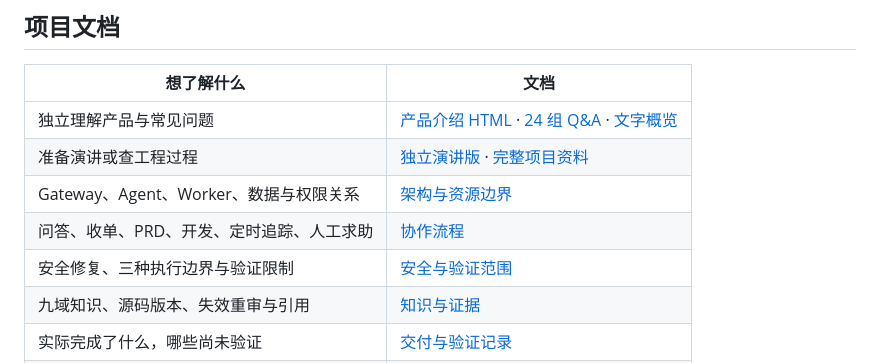
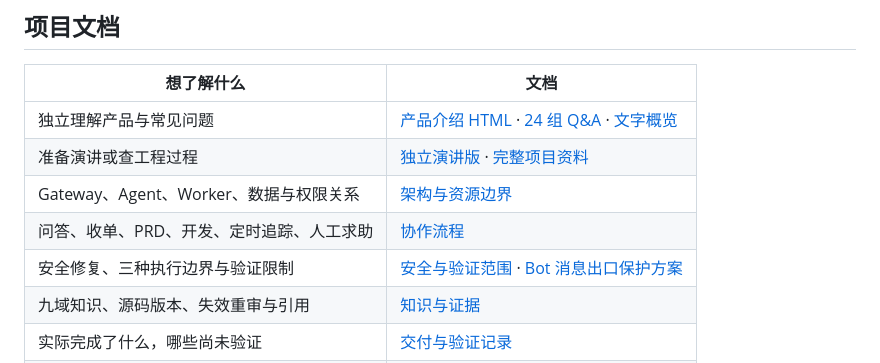
Before and after one commit to 90le/steward-feedback, a Markdown page: README.md, the part around the change. GitHub-like rendering.

Commit message:
Document outbound protection mechanisms and verification scope

```diff
--- a/README.md
+++ b/README.md
@@ -68,7 +68,7 @@ Octo 小测是配置放行的外部联调提问 Bot，不属于这五个团队 A
 | 准备演讲或查工程过程 | [独立演讲版](https://90le.github.io/steward-feedback/talk.html) · [完整项目资料](https://90le.github.io/steward-feedback/) |
 | Gateway、Agent、Worker、数据与权限关系 | [架构与资源边界](docs/architecture.md) |
 | 问答、收单、PRD、开发、定时追踪、人工求助 | [协作流程](docs/workflow.md) |
-| 安全修复、三种执行边界与验证限制 | [安全与验证范围](docs/security.md) |
+| 安全修复、三种执行边界与验证限制 | [安全与验证范围](docs/security.md) · [Bot 消息出口保护方案](docs/outbound-protection.md) |
 | 九域知识、源码版本、失效重审与引用 | [知识与证据](docs/knowledge.md) |
 | 实际完成了什么，哪些尚未验证 | [交付与验证记录](docs/delivery.md) |
 | 如何反馈、署名与提供安全资料 | [反馈指南](CONTRIBUTING.md) |
```
Also changed, not shown: docs/outbound-protection.md (added, +37 -0 lines), docs/security.md (+4 -0 lines).
